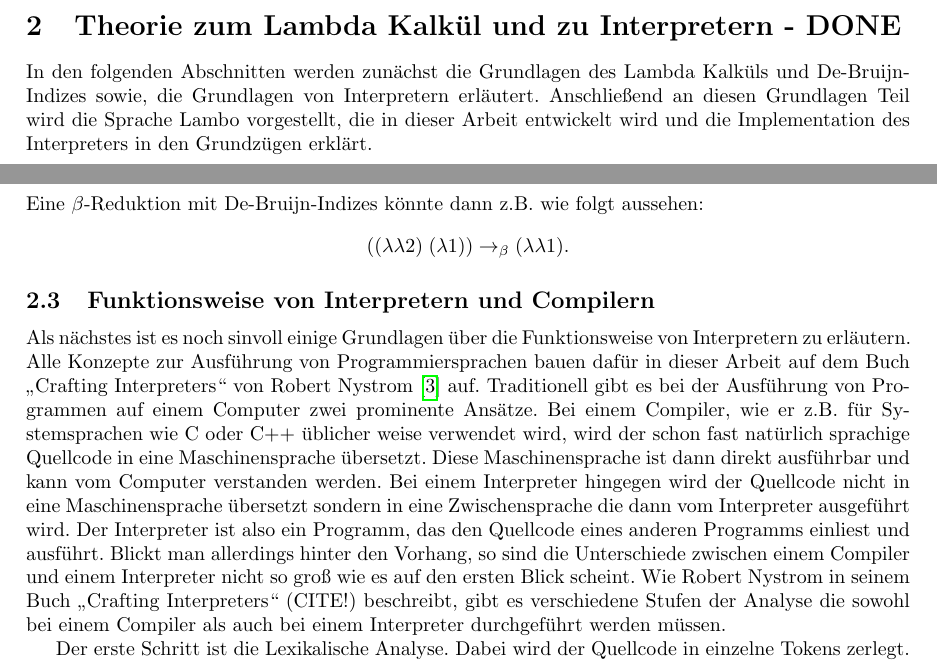
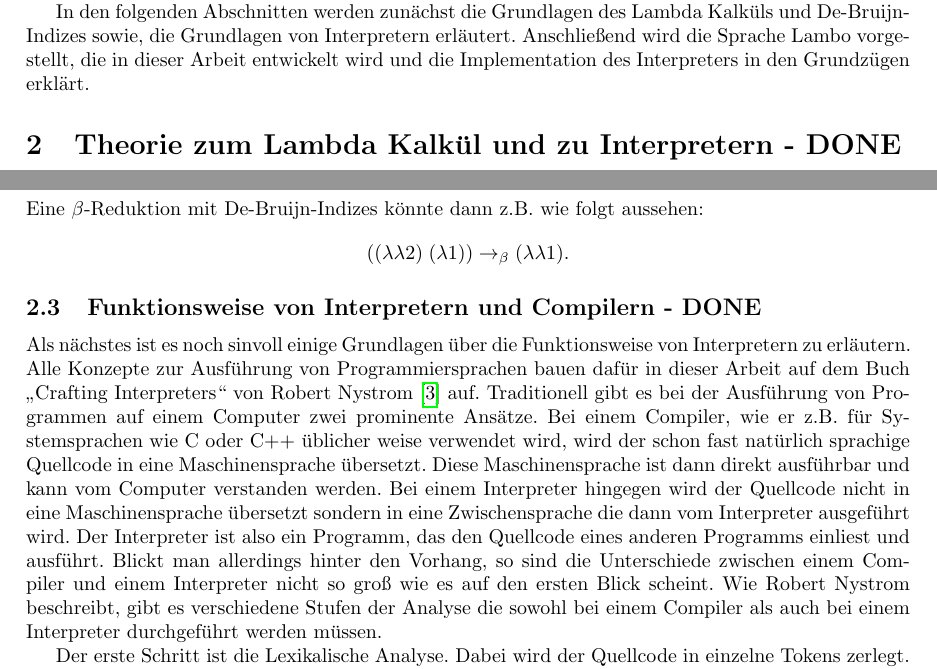
Before and after one commit to marvinmielchen/lambda-online, a LaTeX document (latex/seminararbeit.tex): two parts of pages 1 and 4 of 16, joined at a grey line, cut so that both start at the same text. Compiled offline with pdfLaTeX.

Commit message:
Update introduction and theory sections in seminararbeit.tex

```diff
--- a/latex/seminararbeit.tex
+++ b/latex/seminararbeit.tex
@@ -62,9 +62,9 @@ In der folgenden Arbeit soll gezeigt werden, wie auf der Basis des untypisierten
 Ein zentrales Element dieser Arbeit ist die Entwicklung eines "transformierenden" Interpreters, der die Sprache auswertet. Dieser Interpreter soll grundlegende Anforderungen an einen modernen Interpreter erfüllen und zumindest ansatzweise den Ansprüchen an solche Implementierungen gerecht werden.
 Was in diesem Zusammenhang mit einem "transformierenden" Interpreter gemeint ist, wird im Laufe der Arbeit noch genauer erläutert.
 
+In den folgenden Abschnitten werden zunächst die Grundlagen des Lambda Kalküls und De-Bruijn-Indizes sowie, die Grundlagen von Interpretern erläutert. Anschließend wird die Sprache Lambo vorgestellt, die in dieser Arbeit entwickelt wird und die Implementation des Interpreters in den Grundzügen erklärt.
+
 \section{Theorie zum Lambda Kalkül und zu Interpretern - DONE}
-
-In den folgenden Abschnitten werden zunächst die Grundlagen des Lambda Kalküls und De-Bruijn-Indizes sowie, die Grundlagen von Interpretern erläutert. Anschließend an diesen Grundlagen Teil wird die Sprache Lambo vorgestellt, die in dieser Arbeit entwickelt wird und die Implementation des Interpreters in den Grundzügen erklärt.
 
 \subsection{Syntax und Regeln im untypisierten Lambda-Kalkül - DONE}
 
@@ -164,11 +164,11 @@ Eine $\beta$-Reduktion mit De-Bruijn-Indizes könnte dann z.B. wie folgt aussehe
     ((\lambda \lambda 2) \; (\lambda 1)) \rightarrow_\beta (\lambda\lambda 1).
 \end{align*}
 
-\subsection{Funktionsweise von Interpretern und Compilern}
+\subsection{Funktionsweise von Interpretern und Compilern - DONE}
 
 Als nächstes ist es noch sinvoll einige Grundlagen über die Funktionsweise von Interpretern zu erläutern. Alle Konzepte zur Ausführung von Programmiersprachen bauen dafür in dieser Arbeit auf dem Buch "Crafting Interpreters" von Robert Nystrom \cite*{nystrom} auf.
 Traditionell gibt es bei der Ausführung von Programmen auf einem Computer zwei prominente Ansätze. Bei einem Compiler, wie er z.B. für Systemsprachen wie C oder C++ üblicher weise verwendet wird, wird der schon fast natürlich sprachige Quellcode in eine Maschinensprache übersetzt. Diese Maschinensprache ist dann direkt ausführbar und kann vom Computer verstanden werden. Bei einem Interpreter hingegen wird der Quellcode nicht in eine Maschinensprache übersetzt sondern in eine Zwischensprache die dann vom Interpreter ausgeführt wird. Der Interpreter ist also ein Programm, das den Quellcode eines anderen Programms einliest und ausführt.
-Blickt man allerdings hinter den Vorhang, so sind die Unterschiede zwischen einem Compiler und einem Interpreter nicht so groß wie es auf den ersten Blick scheint. Wie Robert Nystrom in seinem Buch "Crafting Interpreters" (CITE!) beschreibt, gibt es verschiedene Stufen der Analyse die sowohl bei einem Compiler als auch bei einem Interpreter durchgeführt werden müssen.
+Blickt man allerdings hinter den Vorhang, so sind die Unterschiede zwischen einem Compiler und einem Interpreter nicht so groß wie es auf den ersten Blick scheint. Wie Robert Nystrom beschreibt, gibt es verschiedene Stufen der Analyse die sowohl bei einem Compiler als auch bei einem Interpreter durchgeführt werden müssen.
 
 \begin{figure}
     \centering
```
